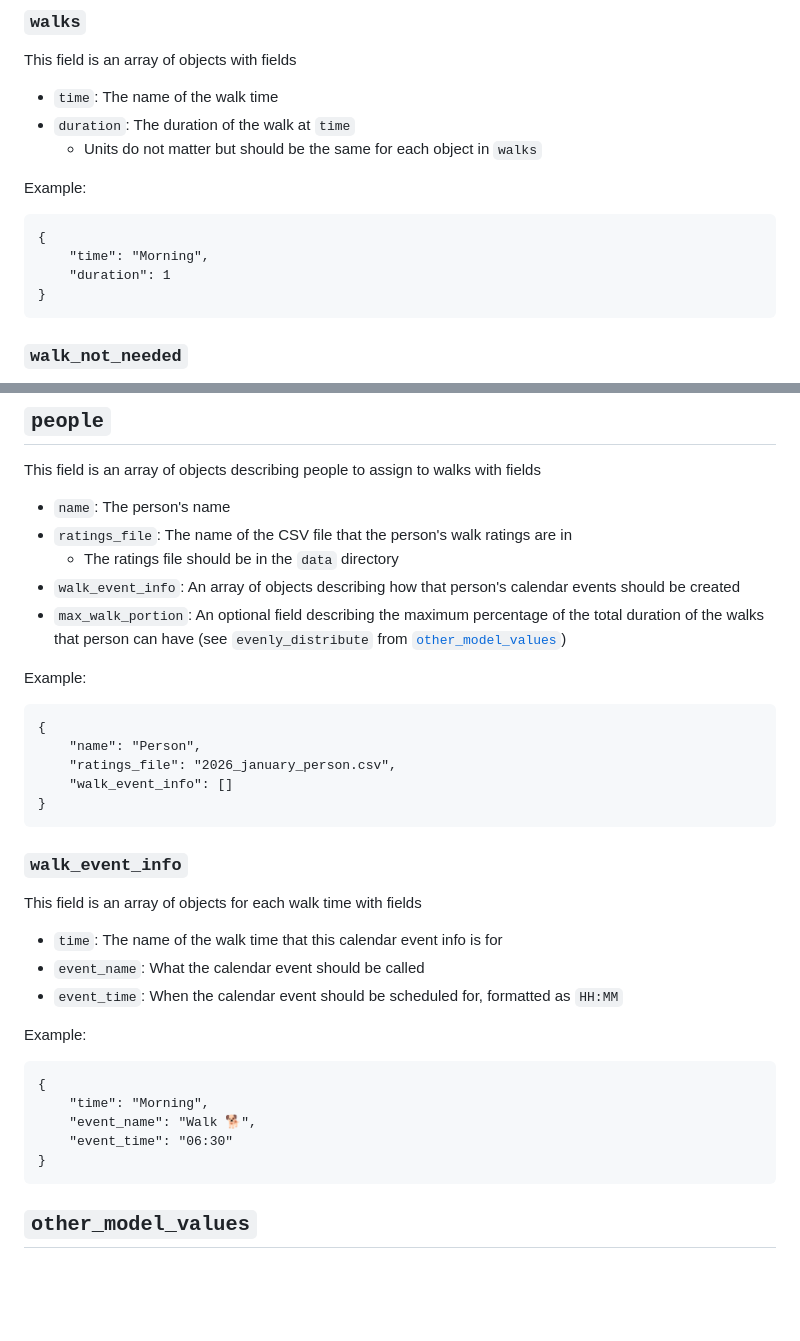
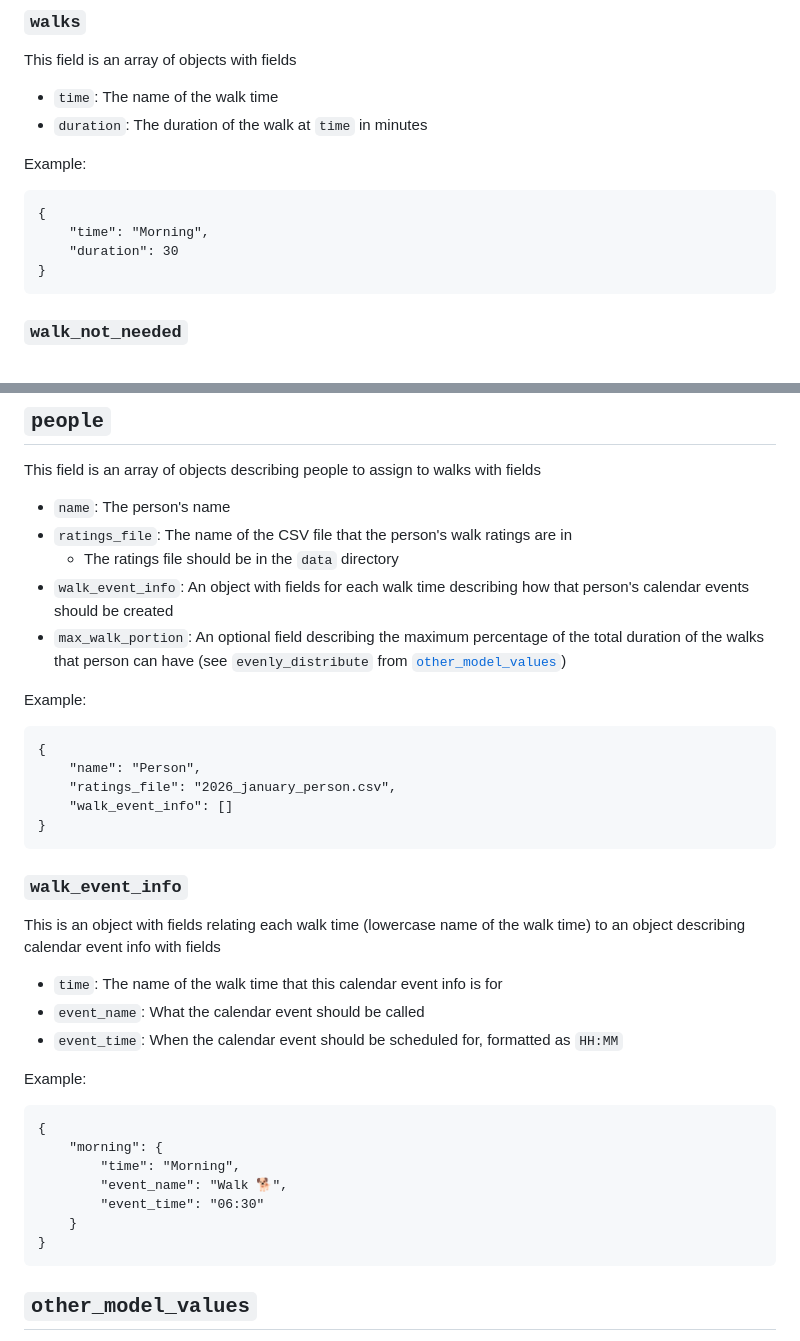
Before and after one commit to summit2021237/little-bear-walks, a Markdown page: documentation/config_file.md, 2 parts joined by grey strips. Drawn GitHub-style; blank space fills up the shorter version.

````diff
--- a/documentation/config_file.md
+++ b/documentation/config_file.md
@@ -21,14 +21,13 @@ Example:
 ### `walks`
 This field is an array of objects with fields
 - `time`: The name of the walk time
-- `duration`: The duration of the walk at `time`
-  - Units do not matter but should be the same for each object in `walks`
+- `duration`: The duration of the walk at `time` in minutes
 
 Example:
 ```
 {
     "time": "Morning",
-    "duration": 1
+    "duration": 30
 }
 ```
 
@@ -50,7 +49,7 @@ This field is an array of objects describing people to assign to walks with fiel
 - `name`: The person's name
 - `ratings_file`: The name of the CSV file that the person's walk ratings are in
   - The ratings file should be in the `data` directory
-- `walk_event_info`: An array of objects describing how that person's calendar events should be created
+- `walk_event_info`: An object with fields for each walk time describing how that person's calendar events should be created
 - `max_walk_portion`: An optional field describing the maximum percentage of the total duration of the walks that person can have (see `evenly_distribute` from [`other_model_values`](#other_model_values))
 
 Example:
@@ -63,7 +62,7 @@ Example:
 ```
 
 ### `walk_event_info`
-This field is an array of objects for each walk time with fields
+This is an object with fields relating each walk time (lowercase name of the walk time) to an object describing calendar event info with fields
 - `time`: The name of the walk time that this calendar event info is for
 - `event_name`: What the calendar event should be called
 - `event_time`: When the calendar event should be scheduled for, formatted as `HH:MM`
@@ -71,9 +70,11 @@ This field is an array of objects for each walk time with fields
 Example:
 ```
 {
-    "time": "Morning",
-    "event_name": "Walk 🐕",
-    "event_time": "06:30"
+    "morning": {
+        "time": "Morning",
+        "event_name": "Walk 🐕",
+        "event_time": "06:30"
+    }
 }
 ```
 
````
Also changed, not shown: other parts of documentation/config_file.md (+1 -1 lines).
